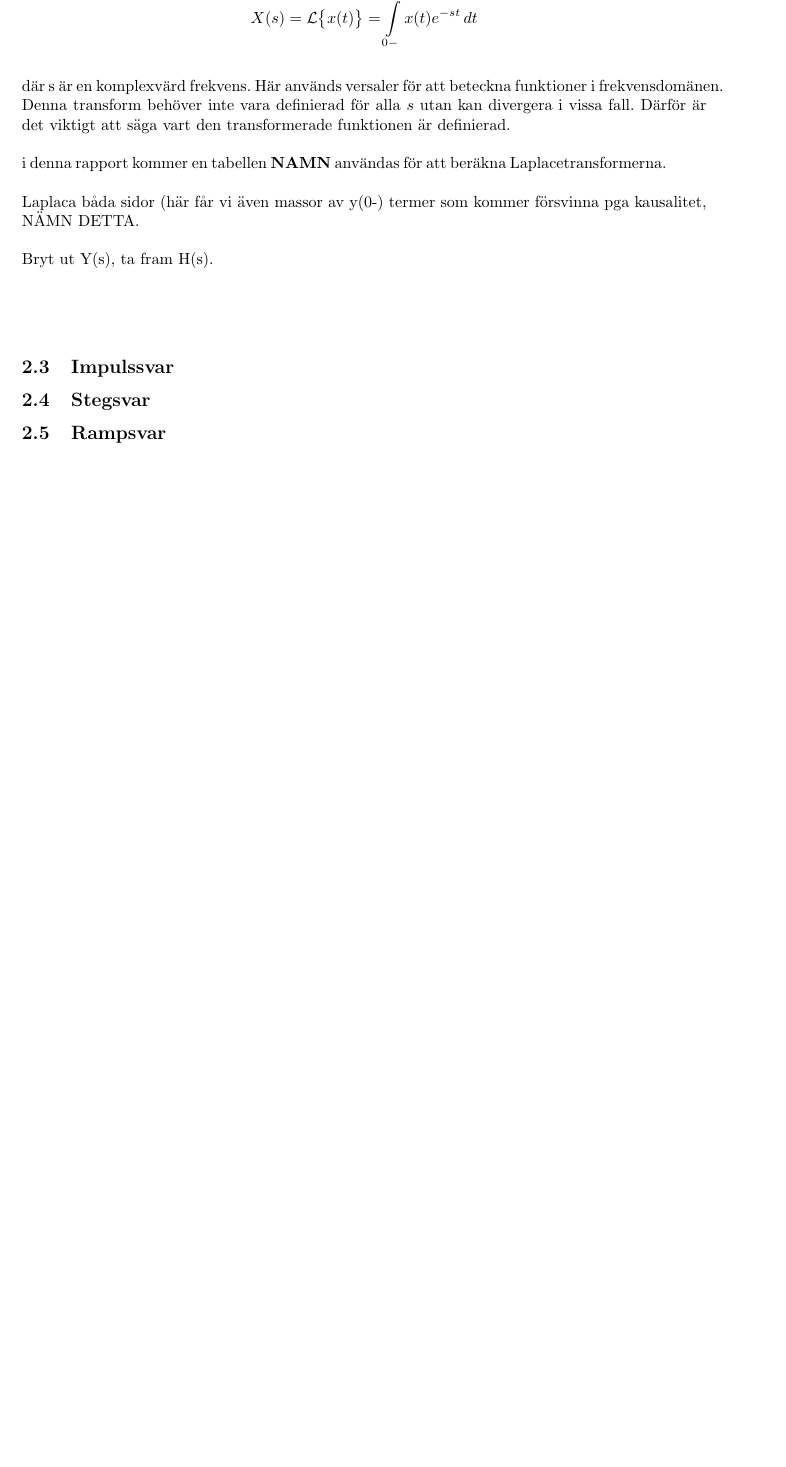
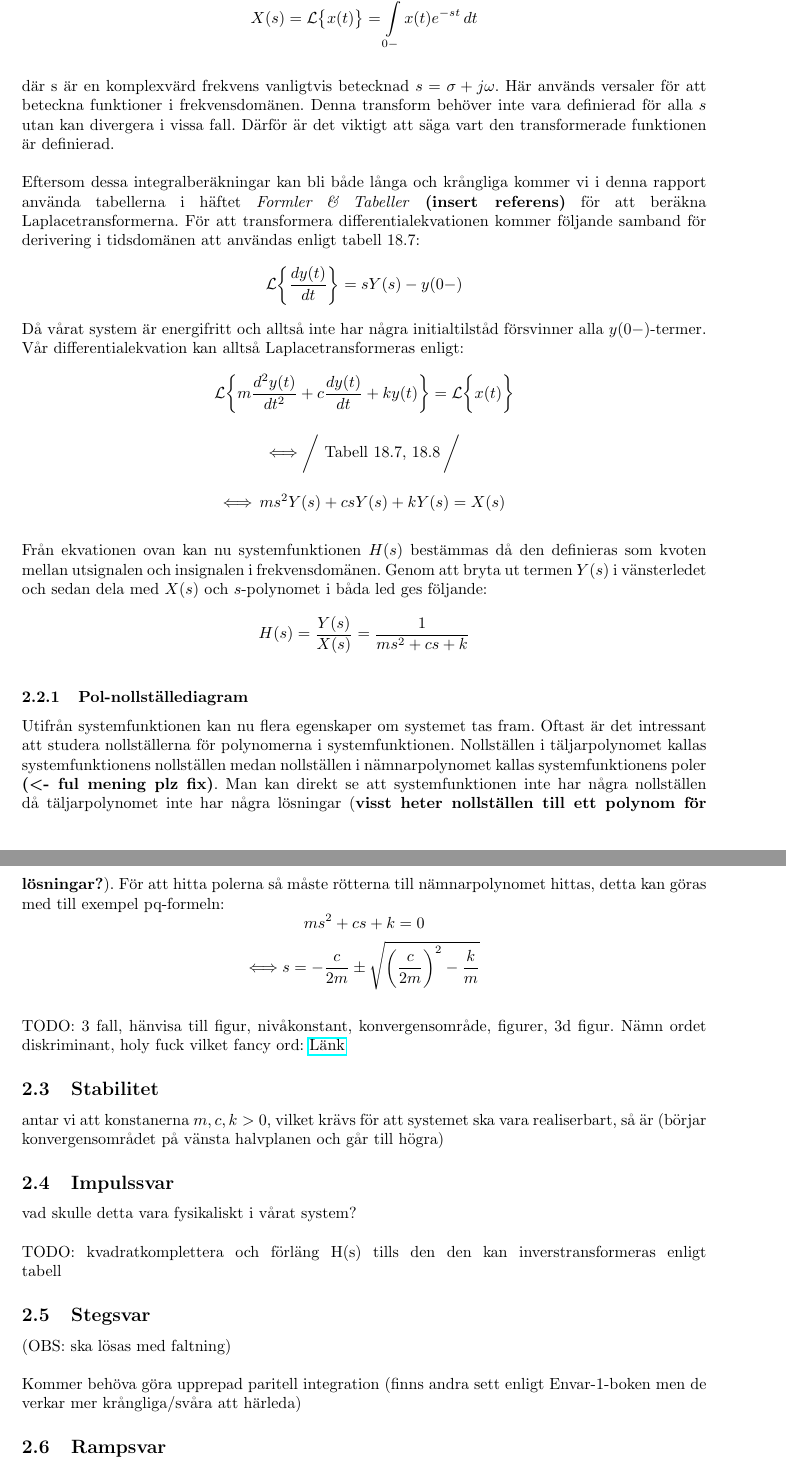
Before and after one commit to JubbeArt/TSKS06, a LaTeX document (main.tex, which reads kapitel/2.tex): part of page 9 of 10 before the commit and two parts of pages 9 and 10 of 12 after it, the two joined at a grey line, cut so that both start at the same text, the shorter picture padded with empty space. Compiled offline with pdfLaTeX.

Commit message:
Några matlab-scripts och början av systemanalysen

```diff
--- a/kapitel/2.tex
+++ b/kapitel/2.tex
@@ -36,25 +31,42 @@ Den enkelsidiga Laplacetransformen för en funktion $x(t)$ definieras som:
 
 $$X(s) = \mathcal{L}\big\{x(t)\big\} = \int\limits_{0-}^{\infty} x(t)e^{-st}\,dt$$
 
-där s är en komplexvärd frekvens.
+där s är en komplexvärd frekvens vanligtvis betecknad $s=\sigma+j\omega$.
 Här används versaler för att beteckna funktioner i frekvensdomänen.
 Denna transform behöver inte vara definierad för alla $s$ utan kan divergera i vissa fall. Därför är det viktigt att säga vart den transformerade funktionen är definierad.
 
+Eftersom dessa integralberäkningar kan bli både långa och krångliga kommer vi i denna rapport använda tabellerna i häftet \textit{Formler \& Tabeller}  \textbf{(insert referens)} för att beräkna Laplacetransformerna.
+För att transformera differentialekvationen kommer följande samband för derivering i tidsdomänen att användas enligt tabell 18.7:
+$$\mathcal{L}\bigg\{\frac{dy(t)}{dt}\bigg\} = sY(s)-y(0-)$$
+Då vårat system är energifritt och alltså inte har några initialtilståd försvinner alla $y(0-)$-termer. Vår differentialekvation kan alltså Laplacetransformeras enligt:
+$$ \mathcal{L}\bigg\{m\displaystyle\frac{d^2y(t)}{dt^2} + c\displaystyle\frac{dy(t)}{dt} + ky(t)\bigg\}= \mathcal{L}\bigg\{x(t)\bigg\} $$
+\begin{center}$ \Longleftrightarrow \bigg/$ Tabell $18.7$, $18.8\,\bigg/$ \end{center}
+$$ \Longleftrightarrow\, ms^2Y(s)+csY(s)+kY(s)=X(s)$$
+
+Från ekvationen ovan kan nu systemfunktionen $H(s)$ bestämmas då den definieras som kvoten mellan utsignalen och insignalen i frekvensdomänen. Genom att bryta ut termen $Y(s)$ i vänsterledet och sedan dela med $X(s)$ och $s$-polynomet i båda led ges följande:
+$$H(s)=\frac{Y(s)}{X(s)}=\frac{1}{ms^2+cs+k}$$
+
+\subsubsection{Pol-nollställediagram}
+Utifrån systemfunktionen kan nu flera egenskaper om systemet tas fram. Oftast är det intressant att studera nollställerna för polynomerna i systemfunktionen. Nollställen i täljarpolynomet kallas systemfunktionens nollställen medan nollställen i nämnarpolynomet kallas systemfunktionens poler \textbf{(\textless- ful mening plz fix)}. Man kan direkt se att systemfunktionen inte har några nollställen då täljarpolynomet inte har några lösningar (\textbf{visst heter nollställen till ett polynom för lösningar?}). För att hitta polerna så måste rötterna till nämnarpolynomet hittas, detta kan göras med till exempel pq-formeln:
+$$ms^2+cs+k=0$$
+$$\Longleftrightarrow s=-\frac{c}{2m}\pm \sqrt{\bigg(\frac{c}{2m}\bigg)^2-\frac{k}{m}}$$
+
+TODO: 3 fall, hänvisa till figur, nivåkonstant, konvergensområde, figurer, 3d figur.
+Nämn ordet diskriminant, holy fuck vilket fancy ord:  \href{https://sv.wikipedia.org/wiki/Andragradsekvation#L.C3.B6sningsformeln}{Länk}
 
 
-i denna rapport kommer en tabellen \textbf{NAMN} användas för att beräkna Laplacetransformerna.
-
-Laplaca båda sidor (här får vi även massor av y(0-) termer som kommer försvinna pga kausalitet, NÄMN DETTA.
-
-Bryt ut Y(s), ta fram H(s).
-
-$$$$
+\subsection{Stabilitet}
+antar vi att konstanerna $m, c, k >0$, vilket krävs för att systemet ska vara realiserbart, så är (börjar konvergensområdet på vänsta halvplanen och går till högra)
 
 \subsection{Impulssvar}
+vad skulle detta vara fysikaliskt i vårat system?
 
+TODO: kvadratkomplettera och förläng H(s) tills den den kan inverstransformeras enligt tabell
 
 \subsection{Stegsvar}
+(OBS: ska lösas med faltning)
 
+Kommer behöva göra upprepad paritell integration (finns andra sett enligt Envar-1-boken men de verkar mer krångliga/svåra att härleda)
 
 \subsection{Rampsvar}
 Är detta relevant?
--- a/main.tex
+++ b/main.tex
@@ -11,7 +11,15 @@
 \usepackage[parfill]{parskip} % Tar bort automatisk intendering vid nytt stycke
 \setlength{\parskip}{1.2em} % Avstånd mellan stycken
 \usepackage[a4paper, total={15cm, 21cm}]{geometry} % Ändrar sidobredd samt höjd
-\usepackage[none]{hyphenat} % Ingen ordbrytning (alltså när ord inte får plats)
+%\usepackage[none]{hyphenat}
+%\righthyphenmin=62
+%\lefthyphenmin=62
+\usepackage{hyperref} % Länkar
+\tolerance=1    % Ingen ordbrytning (alltså när ord inte får plats)
+\emergencystretch=\maxdimen
+\hyphenpenalty=10000
+\hbadness=10000
+
 
 \begin{document}
 
```
Also changed, not shown: kapitel/4.tex (renamed from kapitel/3.tex), matlab/images/test2.png (added), matlab/images/tid_vs_frekvens_exempel.png (added), kapitel/2.tex (20 more changed lines), main.tex (5 more changed lines), 4 other files.
